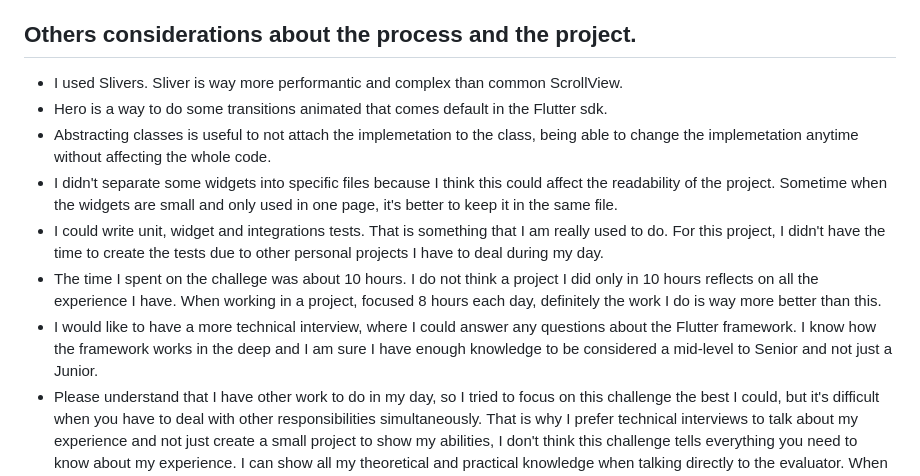
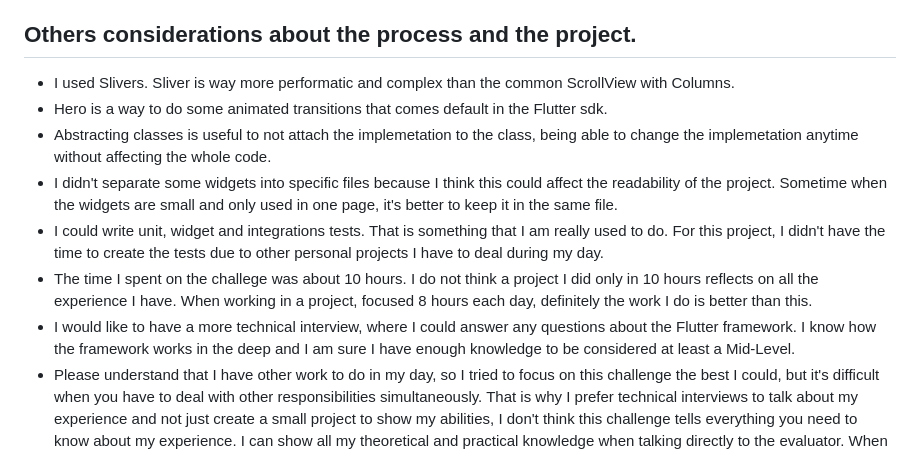
Before and after one commit to HudsonJunior/jobsity_test, a Markdown page: README.md, the part around the change. Rendered like a GitHub page.

Commit message:
Fixed some TYPOs on readme

```diff
--- a/README.md
+++ b/README.md
@@ -26,13 +26,13 @@ All mandatory features have been done.
 - Added app splash screen
 
 ## Others considerations about the process and the project.
-- I used Slivers. Sliver is way more performantic and complex than common ScrollView.
-- Hero is a way to do some transitions animated that comes default in the Flutter sdk.
+- I used Slivers. Sliver is way more performatic and complex than the common ScrollView with Columns.
+- Hero is a way to do some animated transitions that comes default in the Flutter sdk.
 - Abstracting classes is useful to not attach the implemetation to the class, being able to change the implemetation anytime without affecting the whole code.
 - I didn't separate some widgets into specific files because I think this could affect the readability of the project. Sometime when the widgets are small and only used in one page, it's better to keep it in the same file.
 - I could write unit, widget and integrations tests. That is something that I am really used to do. For this project, I didn't have the time to create the tests due to other personal projects I have to deal during my day.
-- The time I spent on the challege was about 10 hours. I do not think a project I did only in 10 hours reflects on all the experience I have. When working in a project, focused 8 hours each day, definitely the work I do is way more better than this.
-- I would like to have a more technical interview, where I could answer any questions about the Flutter framework. I know how the framework works in the deep and I am sure I have enough knowledge to be considered a mid-level to Senior and not just a Junior.
+- The time I spent on the challege was about 10 hours. I do not think a project I did only in 10 hours reflects on all the experience I have. When working in a project, focused 8 hours each day, definitely the work I do is better than this.
+- I would like to have a more technical interview, where I could answer any questions about the Flutter framework. I know how the framework works in the deep and I am sure I have enough knowledge to be considered at least a Mid-Level.
 - Please understand that I have other work to do in my day, so I tried to focus on this challenge the best I could, but it's difficult when you have to deal with other responsibilities simultaneously. That is why I prefer technical interviews to talk about my experience and not just create a small project to show my abilities, I don't think this challenge tells everything you need to know about my experience. I can show all my theoretical and practical knowledge when talking directly to the evaluator. When creating only a small project to evaluate my experience, you don't see how I code and why I made some decisions.
 
 Please feel free to reach out to me anytime.
```
